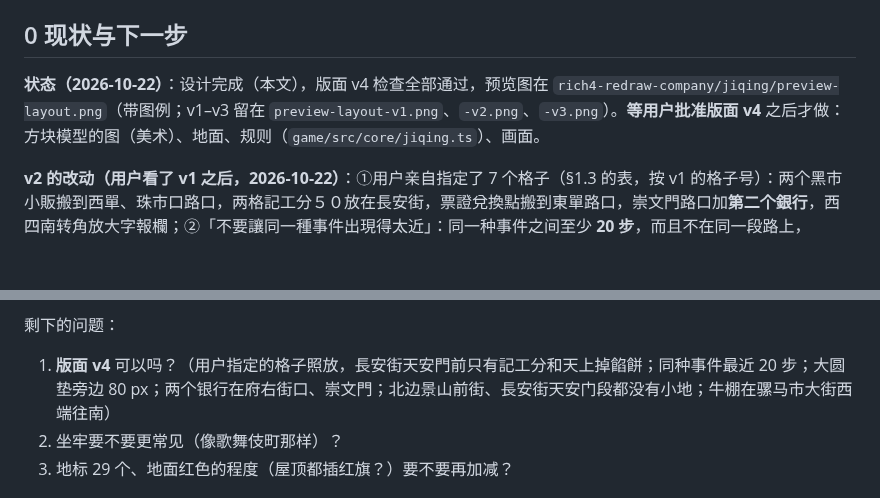
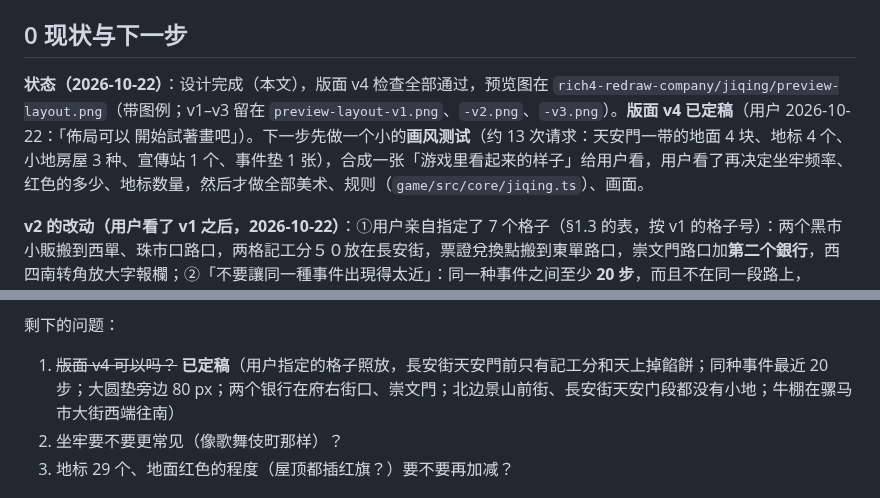
Before and after one commit to iam567/rich4-renew-app, a Markdown page: docs/rules/24-jiqing-suiyue.md, 2 parts joined by grey strips. Rendered like a GitHub page; blank space fills up the shorter version.

```diff
--- a/docs/rules/24-jiqing-suiyue.md
+++ b/docs/rules/24-jiqing-suiyue.md
@@ -6,7 +6,7 @@
 
 ## 0 现状与下一步
 
-**状态（2026-10-22）**：设计完成（本文），版面 v4 检查全部通过，预览图在 `rich4-redraw-company/jiqing/preview-layout.png`（带图例；v1–v3 留在 `preview-layout-v1.png`、`-v2.png`、`-v3.png`）。**等用户批准版面 v4** 之后才做：方块模型的图（美术）、地面、规则（`game/src/core/jiqing.ts`）、画面。
+**状态（2026-10-22）**：设计完成（本文），版面 v4 检查全部通过，预览图在 `rich4-redraw-company/jiqing/preview-layout.png`（带图例；v1–v3 留在 `preview-layout-v1.png`、`-v2.png`、`-v3.png`）。**版面 v4 已定稿**（用户 2026-10-22：「佈局可以 開始試著畫吧」）。下一步先做一个小的**画风测试**（约 13 次请求：天安門一带的地面 4 块、地标 4 个、小地房屋 3 种、宣傳站 1 个、事件垫 1 张），合成一张「游戏里看起来的样子」给用户看，用户看了再决定坐牢频率、红色的多少、地标数量，然后才做全部美术、规则（`game/src/core/jiqing.ts`）、画面。
 
 **v2 的改动（用户看了 v1 之后，2026-10-22）**：①用户亲自指定了 7 个格子（§1.3 的表，按 v1 的格子号）：两个黑市小販搬到西單、珠市口路口，两格記工分５０放在長安街，票證兌換點搬到東單路口，崇文門路口加**第二个銀行**，西四南转角放大字報欄；②「不要讓同一種事件出現得太近」：同一种事件之间至少 **20 步**，而且不在同一段路上，`jiqing_audit.py` 自动检查并列出最近的几对；③「好多事件重合在一起」：大圆垫旁边的步距从 72 加到 **80 px**，`jiqing_audit.py` 按画出来的大小（map#24 的图框、游戏的投影、8 个视角）检查每个垫子和邻格的标记有没有碰到；预览图的垫子改成按游戏里实际盖住的地面大小画（v1 把屏幕大小的图直接贴在俯视图上，看起来比实际大约 20%，像压在邻格上）。用户指定的格子不动，其他事件为了满足②③重新排过（§1.3）。
 
@@ -616,7 +638,7 @@
 - v3 之后：崇文門外、菜市口北两格記工分＋10 改成＋50；小游戏的位置（挖紅薯在宣武門內、民兵打靶在前門大街北口、天上掉餡餅在長安街天安門前）确认。
 
 剩下的问题：
-1. **版面 v4** 可以吗？（用户指定的格子照放，長安街天安門前只有記工分和天上掉餡餅；同种事件最近 20 步；大圆垫旁边 80 px；两个银行在府右街口、崇文門；北边景山前街、長安街天安门段都没有小地；牛棚在骡马市大街西端往南）
+1. ~~版面 v4 可以吗？~~ **已定稿**（用户指定的格子照放，長安街天安門前只有記工分和天上掉餡餅；同种事件最近 20 步；大圆垫旁边 80 px；两个银行在府右街口、崇文門；北边景山前街、長安街天安门段都没有小地；牛棚在骡马市大街西端往南）
 2. 坐牢要不要更常见（像歌舞伎町那样）？
 3. 地标 29 个、地面红色的程度（屋顶都插红旗？）要不要再加减？
 
```
Also changed, not shown: other parts of docs/rules/24-jiqing-suiyue.md (+22 -0 lines).
